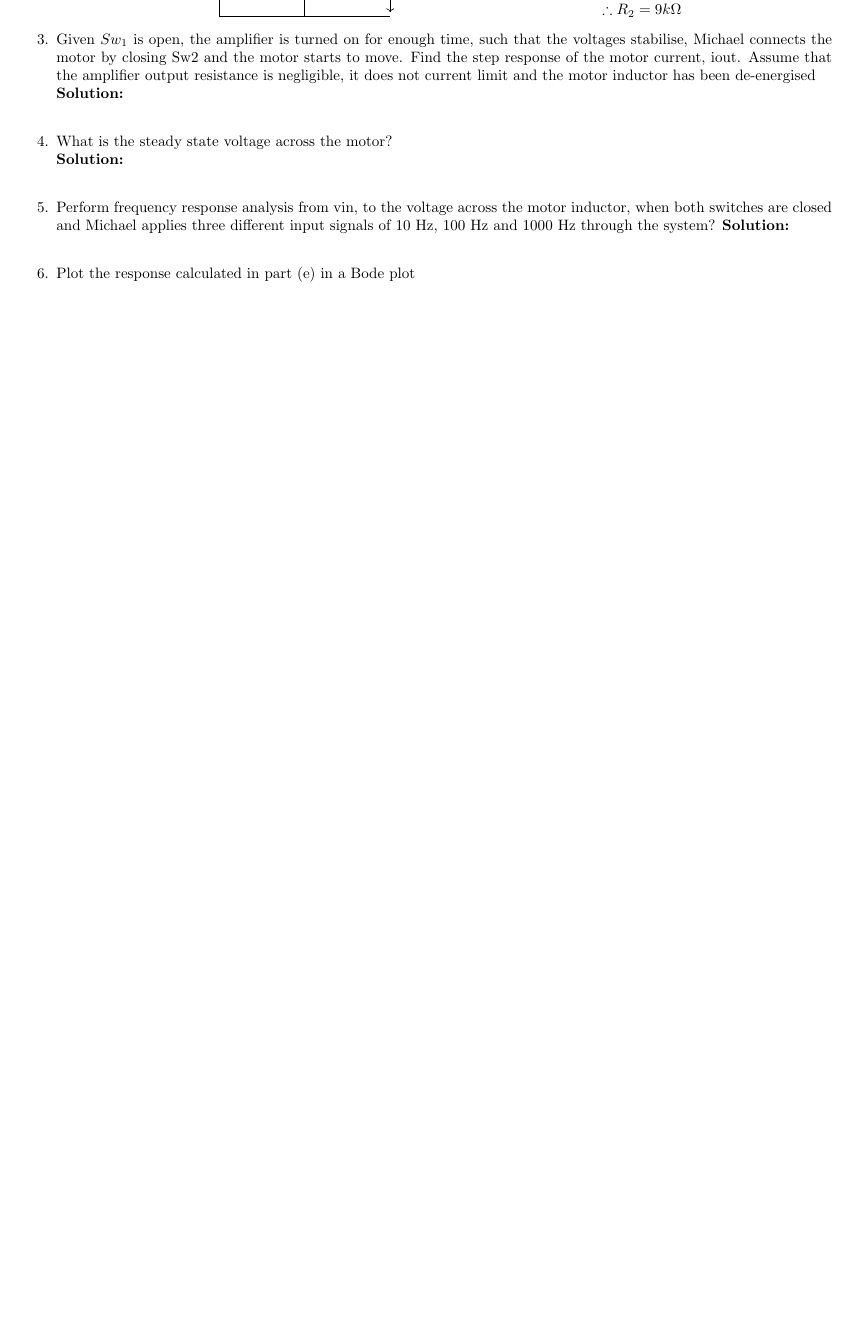
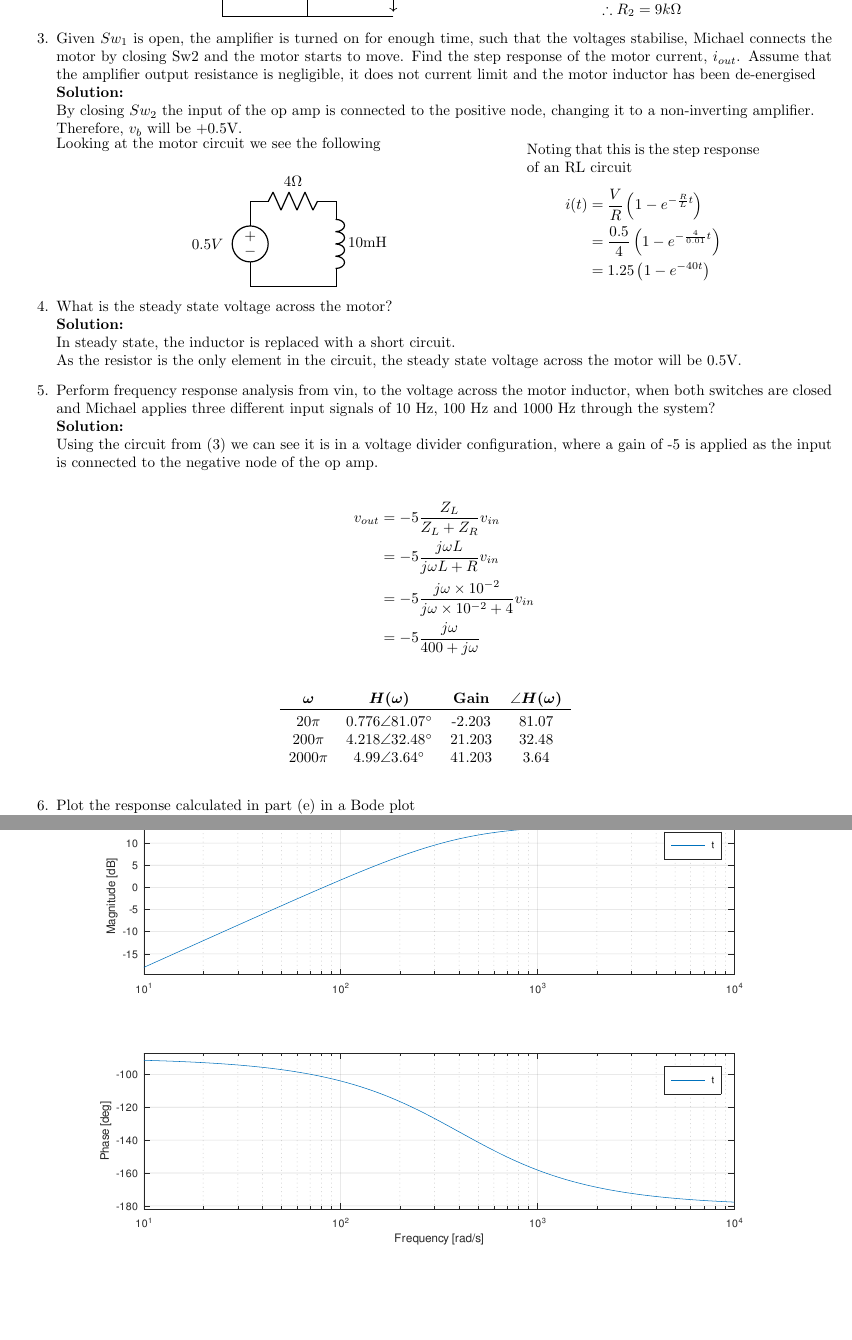
Before and after one commit to memeb4082/Textbooks, a LaTeX thesis (EGB120/exams.tex, which reads EGB120/exams/practice_2.tex): part of page 6 of 12 before the commit and two parts of pages 6 and 7 of 13 after it, the two joined at a grey line, cut so that both start at the same text, the shorter picture padded with empty space. Compiled offline with pdfLaTeX.

Commit message:
all prac exams

```diff
--- a/EGB120/exams/practice_2.tex
+++ b/EGB120/exams/practice_2.tex
@@ -67,14 +73,14 @@
                             \draw (0,0)
                                 to[voltage source, v=5V, invert] (0,4)
                                 to[short] (2,4)
-                                to[resistor, R=R1] (2,2)
-                                to[resistor, R=R2] (2,0)
+                                to[resistor, R=$R_3$] (2,2)
+                                to[resistor, R=$R_4$] (2,0)
                                 to[short] (0,0);
                             \draw (2,2)
                                 to[short] (4,2)
                                 to[open] (4,0)
                                 to[short] (2,0);
-                            \node at (4,1) {$v_{out}$};
+                            \node at (4,1) {$v_{b}$};
                             \draw [->] (4,0.8) -- (4,0.1);
                             \draw [->] (4,1.1) -- (4,1.8);
                         \end{circuitikz}
@@ -82,7 +88,7 @@
                 \end{minipage}
                 \begin{minipage}{0.3\linewidth}
                     \begin{flalign*}
-                        v_{out} &= \frac{R_2}{R_1 + R_2} v_{in}\\
+                        v_{b} &= \frac{R_2}{R_1 + R_2} v_{in}\\
                         0.5 &= \frac{R_2}{R_1 + R_2} 5\\
                         0.1 &= \frac{R_2}{R_1 + R_2}\\
                         10(R_1 + R_2) &= R_2\\
@@ -92,15 +98,64 @@
                 \end{minipage}
         \item Given $Sw_1$ is open, the amplifier is turned on for enough time, such that the voltages
         stabilise, Michael connects the motor by closing Sw2 and the motor starts to move. Find
-        the step response of the motor current, iout. Assume that the amplifier output resistance is
+        the step response of the motor current, $i_{out}$. Assume that the amplifier output resistance is
         negligible, it does not current limit and the motor inductor has been de-energised\\
             \textbf{Solution:}\\
+            By closing $Sw_2$ the input of the op amp is connected to the positive node, changing it to
+            a non-inverting amplifier.\\
+            Therefore, $v_b$ will be +0.5V.\\
+            \begin{minipage}{0.6\linewidth}
+                Looking at the motor circuit we see the following
+                \begin{figure}[H]
+                    \centering
+                    \begin{circuitikz}[american]
+                        \draw (0,0)
+                            to[voltage source, v=$0.5V$, invert] (0,2)
+                            to[resistor, R=$4\Omega$] (2,2)
+                            to[inductor, L=10mH] (2,0)
+                            to[short] (0,0);
+                    \end{circuitikz}
+                \end{figure}
+            \end{minipage}
+            \begin{minipage}{0.3\linewidth}
+                Noting that this is the step response of an RL circuit
+                \begin{flalign*}
+                    i(t) &= \frac{V}{R} \left(1 - e^{-\frac{R}{L}t}\right)\\
+                    &= \frac{0.5}{4} \left(1 - e^{-\frac{4}{0.01}t}\right)\\
+                    &= 1.25 \left(1 - e^{-40t}\right)
+                \end{flalign*}
+            \end{minipage}
         \item What is the steady state voltage across the motor?\\
             \textbf{Solution:}\\
+            In steady state, the inductor is replaced with a short circuit.\\
+            As the resistor is the only element in the circuit, the steady state voltage across the motor will be
+            0.5V.
         \item Perform frequency response analysis from vin, to the voltage across the motor inductor,
         when both switches are closed and Michael applies three different input signals of 10 Hz,
-        100 Hz and 1000 Hz through the system?
+        100 Hz and 1000 Hz through the system?\\
             \textbf{Solution:}\\
+            Using the circuit from (3) we can see it is in a voltage divider configuration, where a gain of -5 is applied as
+            the input is connected to the negative node of the op amp.\\
+            \begin{flalign*}
+                v_{out} &= -5\frac{Z_L}{Z_L + Z_R} v_{in}\\
+                &= -5\frac{j\omega L}{j\omega L + R} v_{in}\\
+                &= -5\frac{j\omega \times 10^{-2}}{j\omega \times 10^{-2} + 4} v_{in}\\
+                &= -5\frac{j\omega}{400+j\omega}
+            \end{flalign*}
+            \begin{figure}[H]
+                \centering
+                \begin{tabular}{cccc}
+                    $\boldsymbol{\omega}$ & $\boldsymbol{H(\omega)}$ & \textbf{Gain} & $\boldsymbol{\angle H(\omega)}$ \\
+                    \toprule
+                    $20\pi$ & $0.776\angle 81.07^{\circ}$ & -2.203 & 81.07\\
+                    $200\pi$ & $4.218\angle 32.48^{\circ}$ & 21.203 & 32.48\\
+                    $2000\pi$ & $4.99\angle 3.64^{\circ}$ & 41.203 & 3.64\\
+                \end{tabular}
+            \end{figure}
         \item Plot the response calculated in part (e) in a Bode plot\\
             \textbf{Solution:}\\
+            \begin{figure}[H]
+                \centering
+                \includegraphics[width=0.8\linewidth,trim={0 5cm 0 5cm},clip]{figures/bodeplot_prac2.pdf}
+            \end{figure}
     \end{enumerate}
```
Also changed, not shown: EGB120/exams.pdf, EGB120/figures/bodeplot_prac2.pdf (added), EGB120/exams/practice_2.tex (14 more changed lines).
